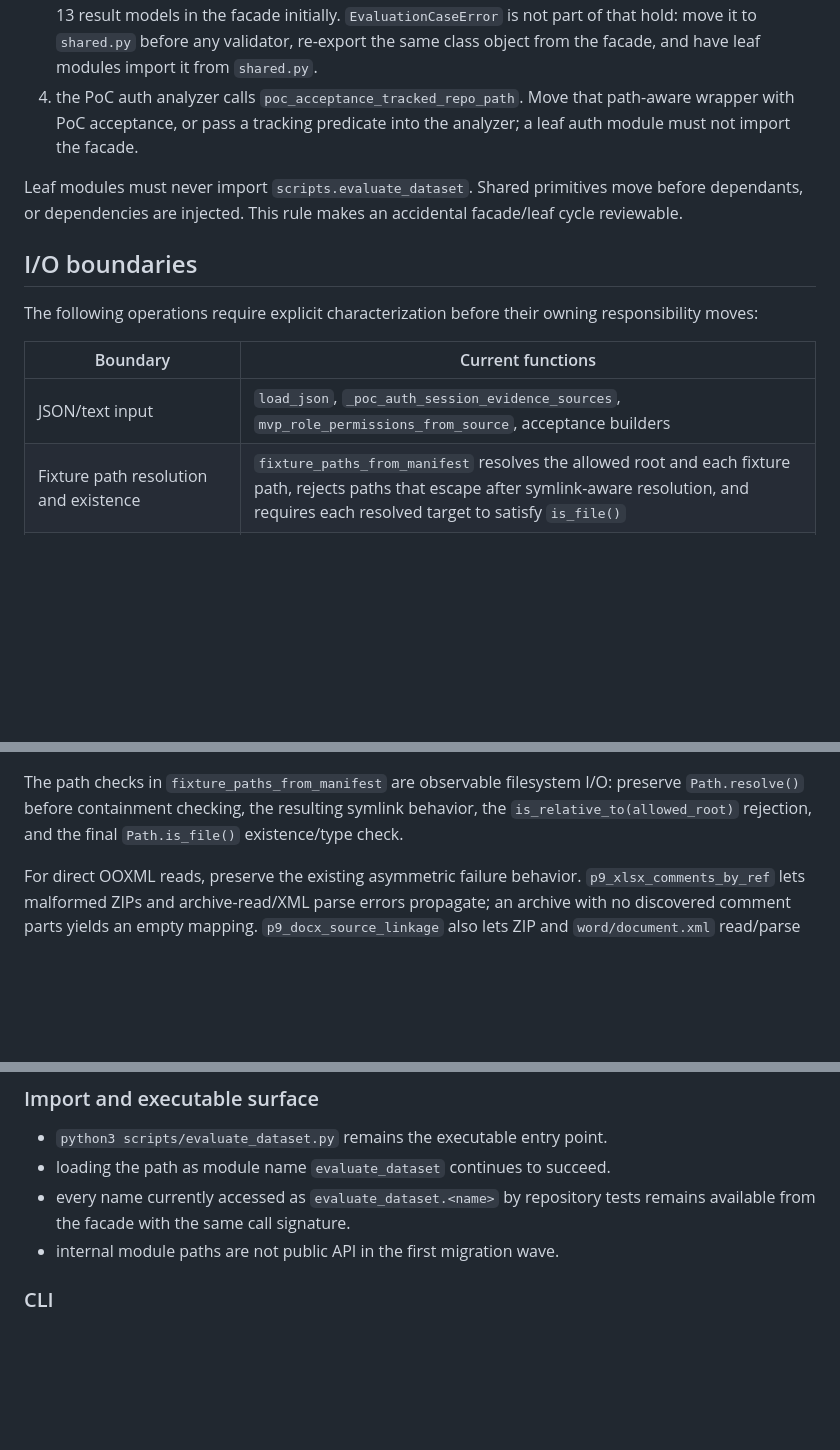
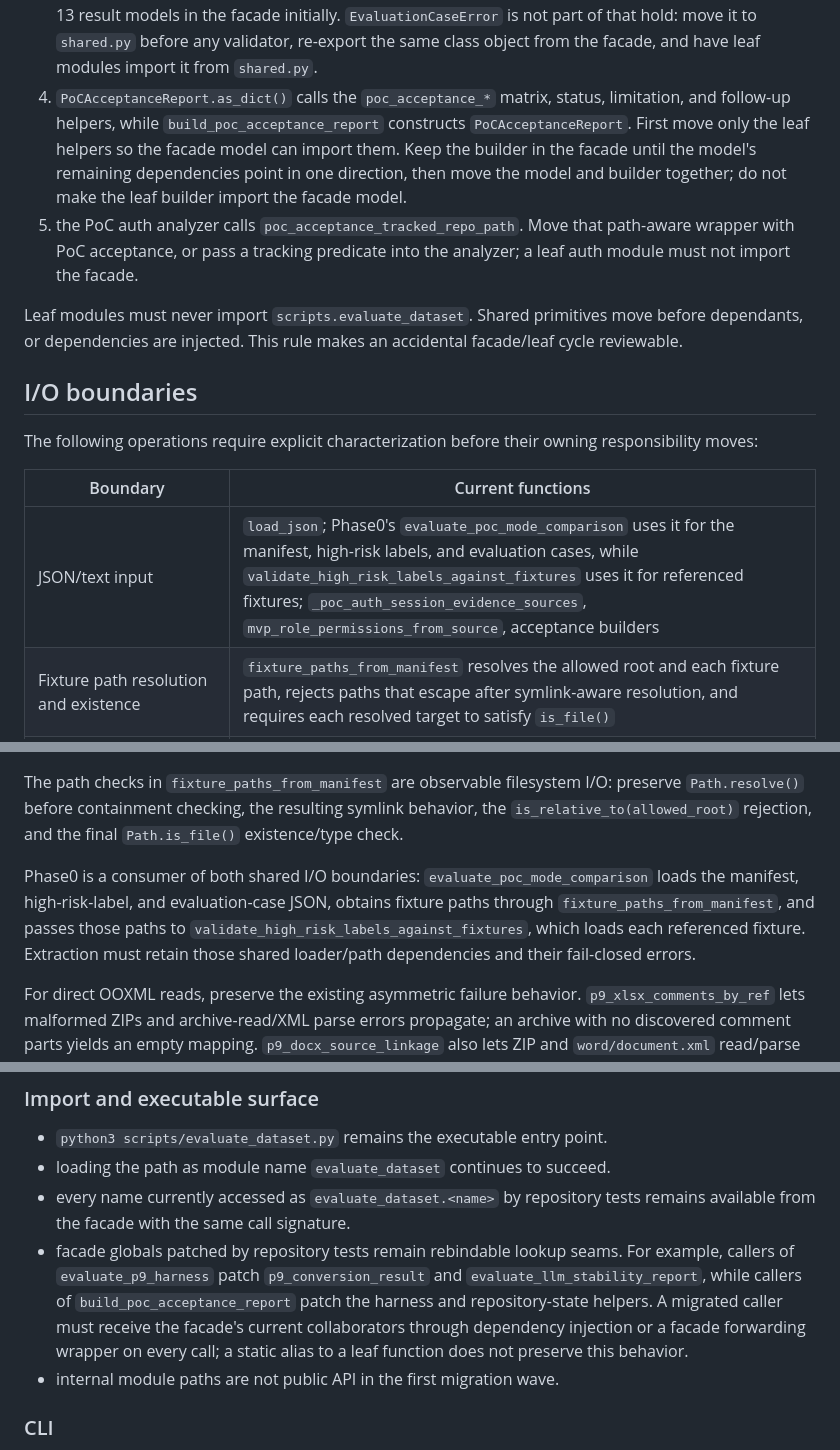
Before and after one commit to TommyKammy/VeriDoc, a Markdown page: docs/evaluate-dataset-module-split-characterization.md, 3 parts joined by grey strips. Drawn GitHub-style; blank space fills up the shorter version.

Commit message:
docs: capture remaining module split seams

```diff
--- a/docs/evaluate-dataset-module-split-characterization.md
+++ b/docs/evaluate-dataset-module-split-characterization.md
@@ -120,7 +121,13 @@ Four cycles must be broken deliberately:
    `EvaluationCaseError` is not part of that hold: move it to `shared.py` before
    any validator, re-export the same class object from the facade, and have leaf
    modules import it from `shared.py`.
-4. the PoC auth analyzer calls `poc_acceptance_tracked_repo_path`. Move that
+4. `PoCAcceptanceReport.as_dict()` calls the `poc_acceptance_*` matrix, status,
+   limitation, and follow-up helpers, while `build_poc_acceptance_report`
+   constructs `PoCAcceptanceReport`. First move only the leaf helpers so the
+   facade model can import them. Keep the builder in the facade until the model's
+   remaining dependencies point in one direction, then move the model and
+   builder together; do not make the leaf builder import the facade model.
+5. the PoC auth analyzer calls `poc_acceptance_tracked_repo_path`. Move that
    path-aware wrapper with PoC acceptance, or pass a tracking predicate into
    the analyzer; a leaf auth module must not import the facade.
 
@@ -135,7 +142,7 @@ responsibility moves:
 
 | Boundary | Current functions |
 | --- | --- |
-| JSON/text input | `load_json`, `_poc_auth_session_evidence_sources`, `mvp_role_permissions_from_source`, acceptance builders |
+| JSON/text input | `load_json`; Phase0's `evaluate_poc_mode_comparison` uses it for the manifest, high-risk labels, and evaluation cases, while `validate_high_risk_labels_against_fixtures` uses it for referenced fixtures; `_poc_auth_session_evidence_sources`, `mvp_role_permissions_from_source`, acceptance builders |
 | Fixture path resolution and existence | `fixture_paths_from_manifest` resolves the allowed root and each fixture path, rejects paths that escape after symlink-aware resolution, and requires each resolved target to satisfy `is_file()` |
 | Fixture bytes and archives | `p9_xlsx_comments_by_ref` and `p9_docx_source_linkage` directly open OOXML ZIPs and parse XML; `p9_conversion_result`, `mvp_conversion_result`, `mvp_fixture_approval_contract`, acceptance builders |
 | Converter APIs | `p9_conversion_result`, `mvp_convert_uploaded_document`, `mvp_conversion_result` |
@@ -150,6 +157,13 @@ The path checks in `fixture_paths_from_manifest` are observable filesystem I/O:
 preserve `Path.resolve()` before containment checking, the resulting symlink
 behavior, the `is_relative_to(allowed_root)` rejection, and the final
 `Path.is_file()` existence/type check.
+
+Phase0 is a consumer of both shared I/O boundaries:
+`evaluate_poc_mode_comparison` loads the manifest, high-risk-label, and
+evaluation-case JSON, obtains fixture paths through `fixture_paths_from_manifest`,
+and passes those paths to `validate_high_risk_labels_against_fixtures`, which
+loads each referenced fixture. Extraction must retain those shared loader/path
+dependencies and their fail-closed errors.
 
 For direct OOXML reads, preserve the existing asymmetric failure behavior.
 `p9_xlsx_comments_by_ref` lets malformed ZIPs and archive-read/XML parse errors
@@ -174,6 +188,13 @@ Every migration PR must preserve all of the following:
 - loading the path as module name `evaluate_dataset` continues to succeed.
 - every name currently accessed as `evaluate_dataset.<name>` by repository
   tests remains available from the facade with the same call signature.
+- facade globals patched by repository tests remain rebindable lookup seams.
+  For example, callers of `evaluate_p9_harness` patch `p9_conversion_result`
+  and `evaluate_llm_stability_report`, while callers of
+  `build_poc_acceptance_report` patch the harness and repository-state helpers.
+  A migrated caller must receive the facade's current collaborators through
+  dependency injection or a facade forwarding wrapper on every call; a static
+  alias to a leaf function does not preserve this behavior.
 - internal module paths are not public API in the first migration wave.
 
 ### CLI
```
Also changed, not shown: other parts of docs/evaluate-dataset-module-split-characterization.md (+5 -3 lines).
